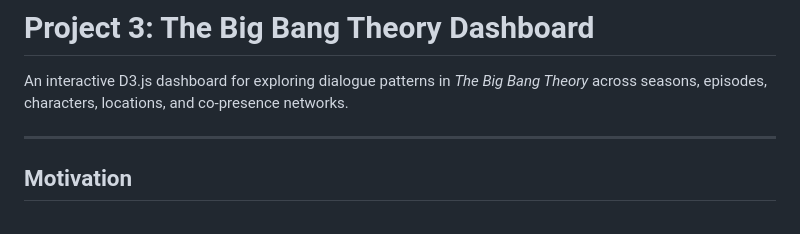
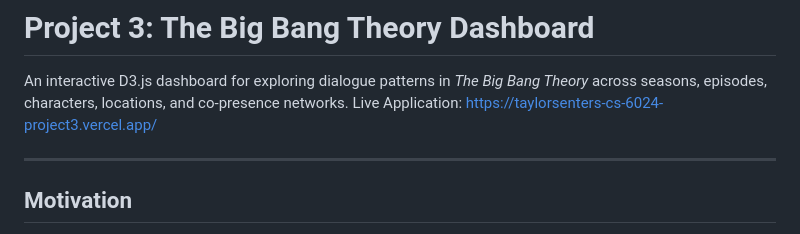
Before and after one commit to taylorsenters/CS6024-Project3, a Markdown page: README.md, the part around the change. Drawn GitHub-style.

Commit message:
Add live application link to README
Added link to live application for easy access.

```diff
--- a/README.md
+++ b/README.md
@@ -2,6 +2,7 @@
 # Project 3: The Big Bang Theory Dashboard
 
 An interactive D3.js dashboard for exploring dialogue patterns in _The Big Bang Theory_ across seasons, episodes, characters, locations, and co-presence networks.
+Live Application: [https://taylorsenters-cs-6024-project3.vercel.app/](https://taylorsenters-cs-6024-project3.vercel.app/)
 
 ---
 
```
